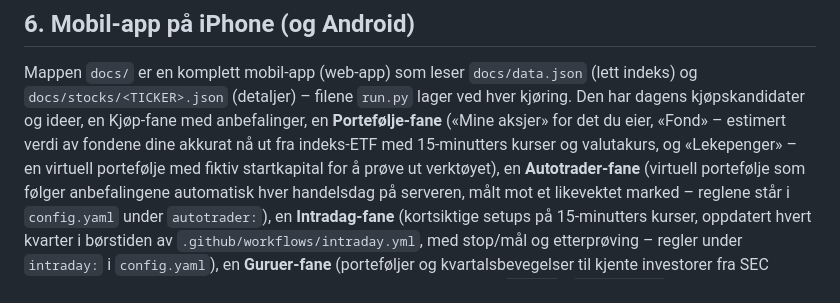
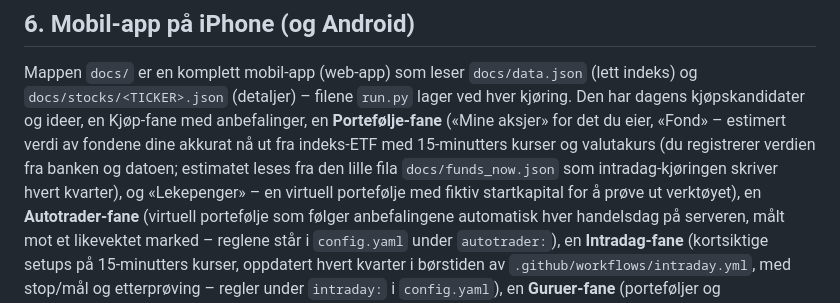
Before and after one commit to akara86/aksjeradar, a Markdown page: README.md, the part around the change. GitHub-like rendering.

Commit message:
README: Fond-visningen og funds_now.json
Co-Authored-By: Claude Fable 5.1 <noreply@anthropic.com>
Claude-Session: https://claude.ai/code/session_01TwE466eVCCJjDQLGWHfMC1

```diff
--- a/README.md
+++ b/README.md
@@ -122,7 +122,8 @@ Mappen `docs/` er en komplett mobil-app (web-app) som leser `docs/data.json` (le
 `docs/stocks/<TICKER>.json` (detaljer) – filene `run.py` lager ved hver kjøring. Den har dagens
 kjøpskandidater og ideer, en Kjøp-fane med anbefalinger, en **Portefølje-fane** («Mine aksjer» for det
 du eier, «Fond» – estimert verdi av fondene dine akkurat nå ut fra indeks-ETF med 15-minutters kurser og
-valutakurs, og «Lekepenger» – en virtuell portefølje med fiktiv startkapital for å prøve ut verktøyet),
+valutakurs (du registrerer verdien fra banken og datoen; estimatet leses fra den lille fila
+`docs/funds_now.json` som intradag-kjøringen skriver hvert kvarter), og «Lekepenger» – en virtuell portefølje med fiktiv startkapital for å prøve ut verktøyet),
 en **Autotrader-fane** (virtuell portefølje som følger anbefalingene automatisk hver handelsdag på
 serveren, målt mot et likevektet marked – reglene står i `config.yaml` under `autotrader:`),
 en **Intradag-fane** (kortsiktige setups på 15-minutters kurser, oppdatert hvert kvarter i børstiden av
```
